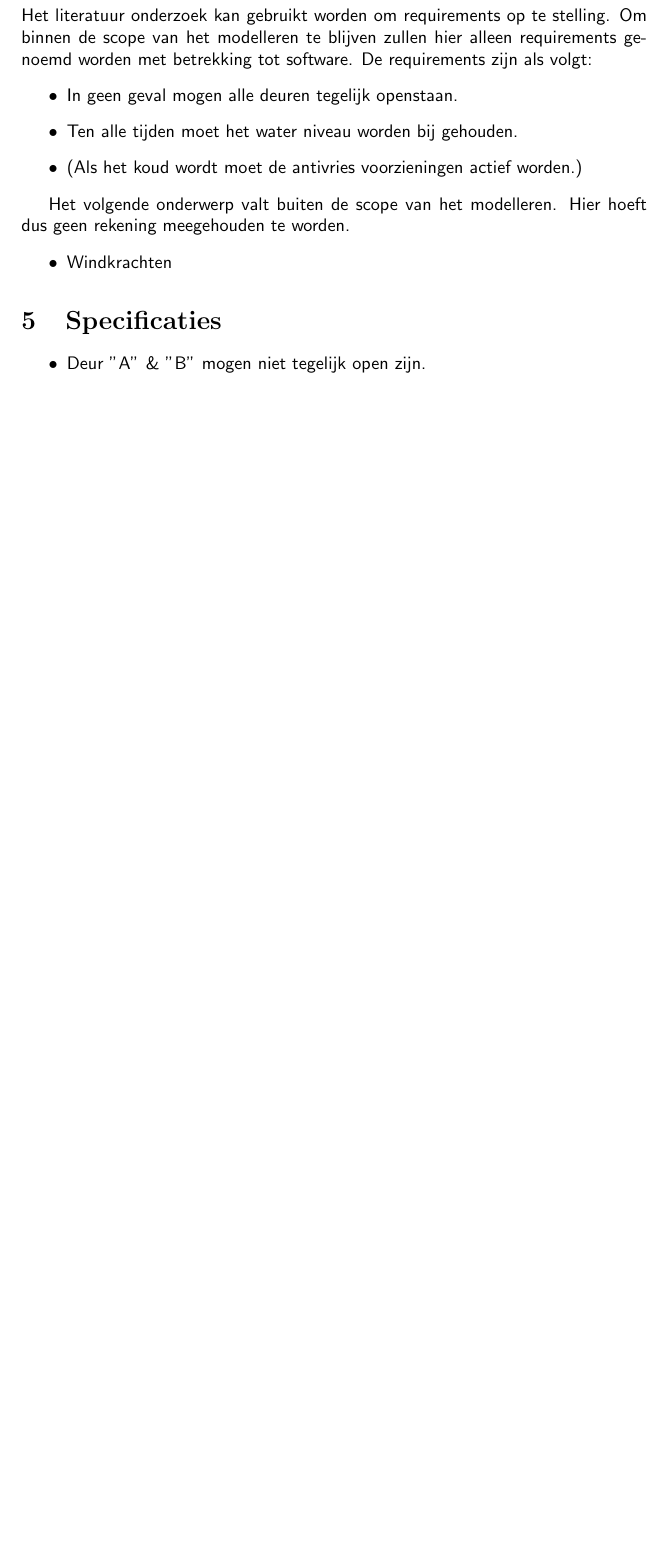
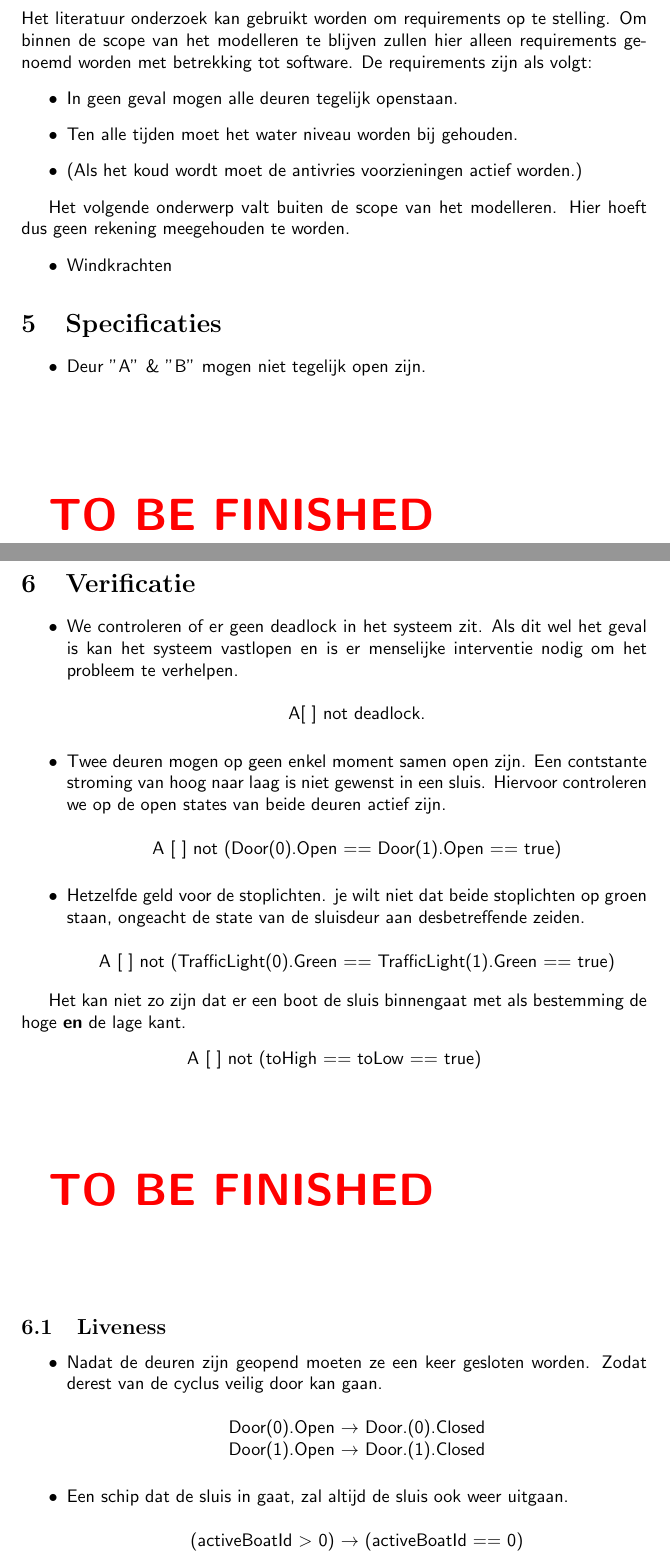
Before and after one commit to JaydenWev/TinLabAA, a LaTeX document (Verlsag/verslag.tex): part of page 7 of 9 before the commit and two parts of pages 7 and 8 of 11 after it, the two joined at a grey line, cut so that both start at the same text, the shorter picture padded with empty space. Compiled offline with pdfLaTeX.

Commit message:
Verificatie voorbeelden

```diff
--- a/Verlsag/verslag.tex
+++ b/Verlsag/verslag.tex
@@ -3,6 +3,7 @@
 \usepackage{graphicx}
 \usepackage[dutch]{babel}
 \usepackage{verbatim} % for multi line comments
+\usepackage{xcolor}
 
 \begin{document}
 \graphicspath{{../Images/}}
@@ -122,8 +122,40 @@ Het volgende onderwerp valt buiten de scope van het modelleren. Hier hoeft dus g
 
 \begin{itemize}
 \item Deur "'A"' \& "'B"' mogen niet tegelijk open zijn.
-
 \end{itemize}
 
-\clearpage
+\vskip2cm
+{\Huge\color{red} \textbf{TO BE FINISHED}}
 
+\clearpage %====================================================================
+\section{Verificatie}
+\begin{itemize}
+\item We controleren of er geen deadlock in het systeem zit. Als dit wel het geval is kan het systeem vastlopen en is er menselijke interventie nodig om het probleem te verhelpen.
+{\center A[ ] not deadlock.\\}
+\vskip0.5cm
+
+\item Twee deuren mogen op geen enkel moment samen open zijn. Een contstante stroming van hoog naar laag is niet gewenst in een sluis. Hiervoor controleren we op de open states van beide deuren actief zijn.
+{\center A [ ] not (Door(0).Open == Door(1).Open == true)\\} %Als die verificatie zo werkt
+\vskip0.5cm
+
+\item Hetzelfde geld voor de stoplichten. je wilt niet dat beide stoplichten op groen staan, ongeacht de state van de sluisdeur aan desbetreffende zeiden.
+{\center A [ ] not (TrafficLight(0).Green == TrafficLight(1).Green == true)\\}
+\end{itemize}
+
+Het kan niet zo zijn dat er een boot de sluis binnengaat met als bestemming de hoge \textbf{en} de lage kant.
+{\center A [ ] not (toHigh == toLow == true)\\}
+
+\vskip2cm
+{\Huge\color{red} \textbf{TO BE FINISHED}}
+\vskip2cm
+
+\subsection{Liveness}
+\begin{itemize}
+
+\item Nadat de deuren zijn geopend moeten ze een keer gesloten worden. Zodat derest van de cyclus veilig door kan gaan.
+{\center Door(0).Open $\rightarrow$ Door.(0).Closed\\
+Door(1).Open $\rightarrow$ Door.(1).Closed\\}
+
+\vskip0.5cm
+\item Een schip dat de sluis in gaat, zal altijd de sluis ook weer uitgaan.
+{\center(activeBoatId $>$ 0) $\rightarrow$ (activeBoatId == 0)\\}
```
Also changed, not shown: Verlsag/verslag.pdf, Verlsag/verslag.tex (29 more changed lines), 4 other files.
